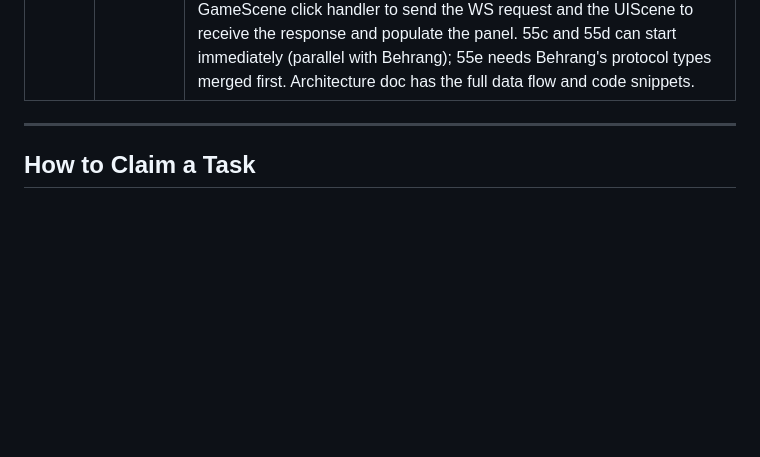
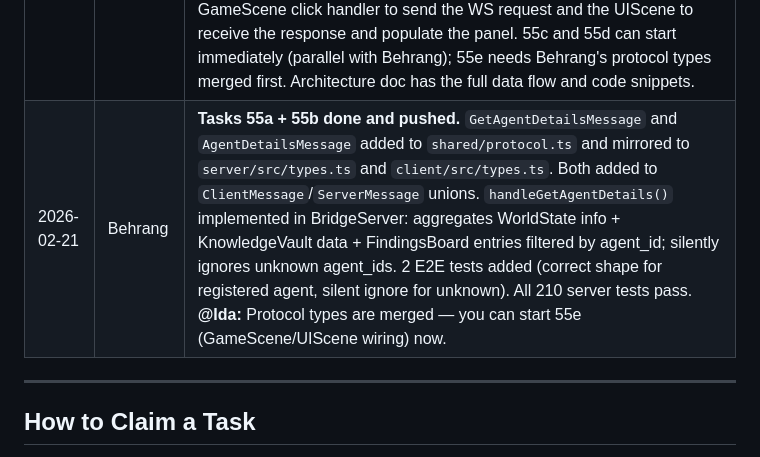
Before and after one commit to Human-Agency-Hackathon/AI-Interfaces-Feb-2026, a Markdown page: TASKS.md, the part around the change. GitHub-like rendering; blank space fills up the shorter version.

Commit message:
Update Bulletin Board: tasks 55a+55b complete, @Ida unblocked for 55e
Co-Authored-By: Claude Sonnet 4.6 <noreply@anthropic.com>

```diff
--- a/TASKS.md
+++ b/TASKS.md
@@ -492,6 +492,7 @@ Ideas and features that need further scoping before they become numbered tasks.
 | 2026-02-21 | Ken | **Feature 55: Click Agent to See History — delegated. Full architecture at `docs/AGENT-DETAILS-PANEL.md`.** |
 | | | **@Behrang: Tasks 55a + 55b are yours (protocol types + server handler).** Add `player:get-agent-details` / `agent:details` message pair to `shared/protocol.ts` + mirrors. Then add `handleGetAgentDetails()` in BridgeServer that aggregates WorldState info, KnowledgeVault data, and FindingsBoard entries filtered by agent_id. Add a server test. Exact type definitions and handler code are in the architecture doc. These can run in parallel with Ida's panel work. |
 | | | **@Ida: Tasks 55c + 55d + 55e are yours (panel + styling + wiring).** Create `AgentDetailsPanel.ts` following DialogueLog's pattern: DOM overlay in sidebar showing agent name/role, expertise, task history, and findings. Add the container div + CSS in `index.html`. Then wire the GameScene click handler to send the WS request and the UIScene to receive the response and populate the panel. 55c and 55d can start immediately (parallel with Behrang); 55e needs Behrang's protocol types merged first. Architecture doc has the full data flow and code snippets. |
+| 2026-02-21 | Behrang | **Tasks 55a + 55b done and pushed.** `GetAgentDetailsMessage` and `AgentDetailsMessage` added to `shared/protocol.ts` and mirrored to `server/src/types.ts` and `client/src/types.ts`. Both added to `ClientMessage`/`ServerMessage` unions. `handleGetAgentDetails()` implemented in BridgeServer: aggregates WorldState info + KnowledgeVault data + FindingsBoard entries filtered by agent_id; silently ignores unknown agent_ids. 2 E2E tests added (correct shape for registered agent, silent ignore for unknown). All 210 server tests pass. **@Ida:** Protocol types are merged — you can start 55e (GameScene/UIScene wiring) now. |
 
 ---
 
```
